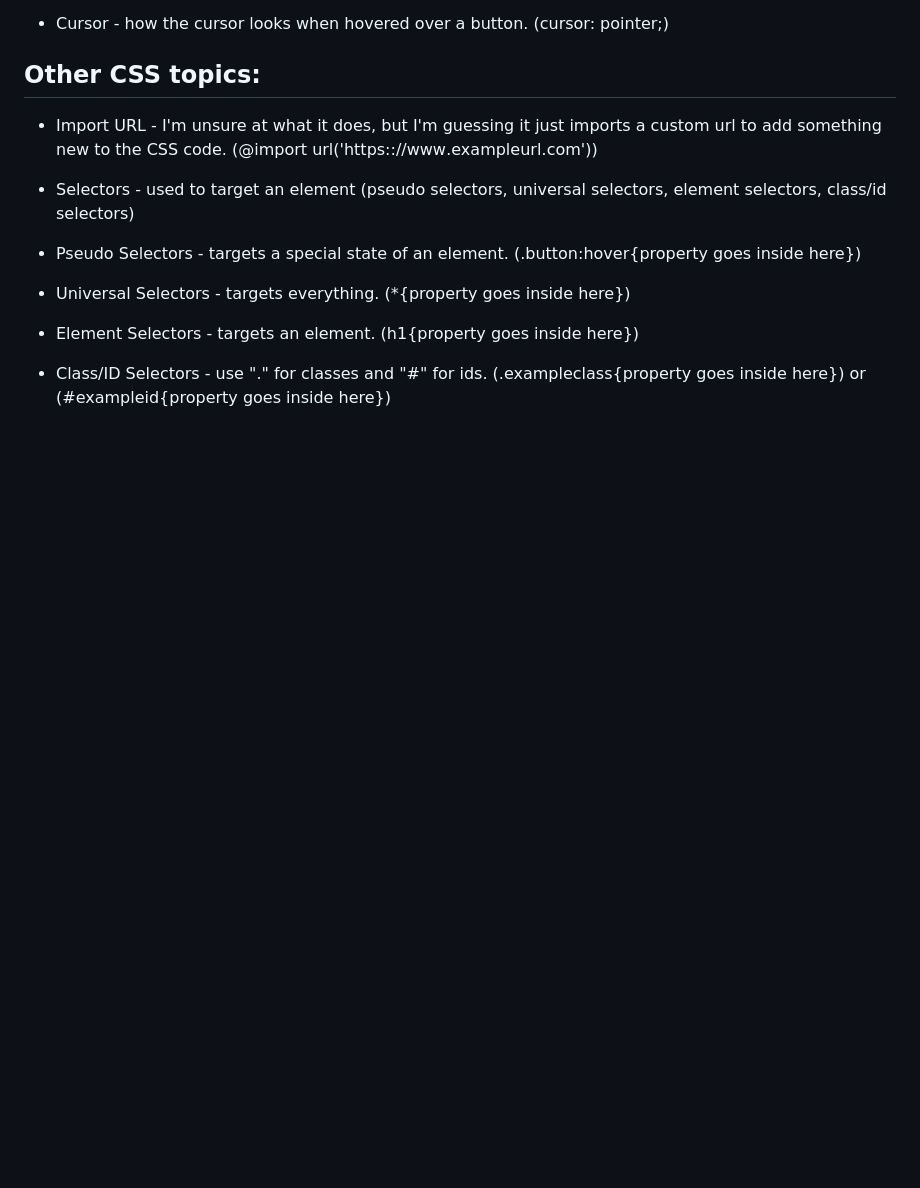
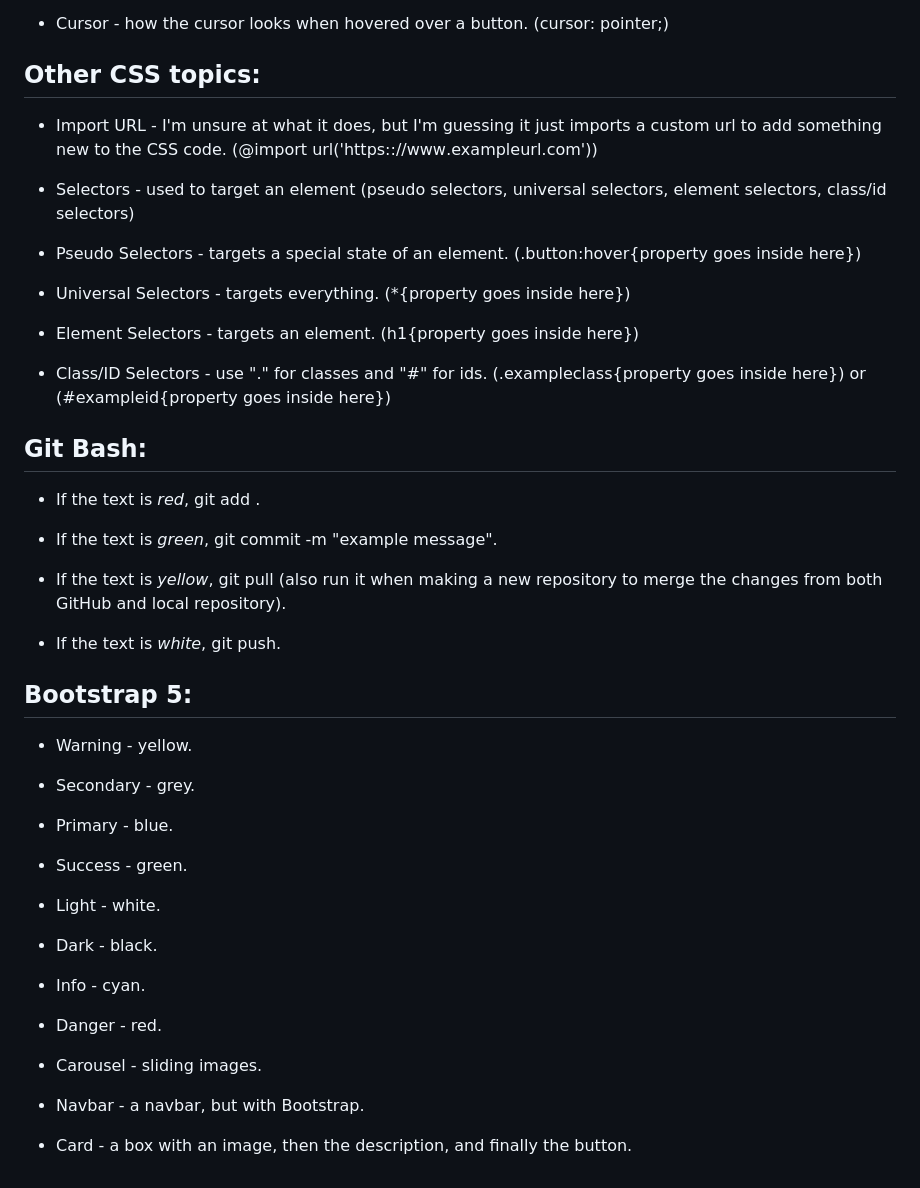
Before and after one commit to brianhoangnhatnguyen/web_development, a Markdown page: README.md, the part around the change. Rendered like a GitHub page; blank space fills up the shorter version.

Commit message:
sadf'l jksdfal;kjasdfl

```diff
--- a/README.md
+++ b/README.md
@@ -120,3 +120,37 @@
 * Element Selectors - targets an element. (h1{property goes inside here})
 
 * Class/ID Selectors - use "." for classes and "#" for ids. (.exampleclass{property goes inside here}) or (#exampleid{property goes inside here})
+
+## Git Bash:
+
+* If the text is *red*, git add .
+
+* If the text is *green*, git commit -m "example message".
+
+* If the text is *yellow*, git pull (also run it when making a new repository to merge the changes from both GitHub and local repository).
+
+* If the text is *white*, git push.
+
+## Bootstrap 5:
+
+* Warning - yellow.
+
+* Secondary - grey.
+
+* Primary - blue.
+
+* Success - green.
+
+* Light - white.
+
+* Dark - black.
+
+* Info - cyan.
+
+* Danger - red.
+
+* Carousel - sliding images.
+
+* Navbar - a navbar, but with Bootstrap.
+
+* Card - a box with an image, then the description, and finally the button.
```
